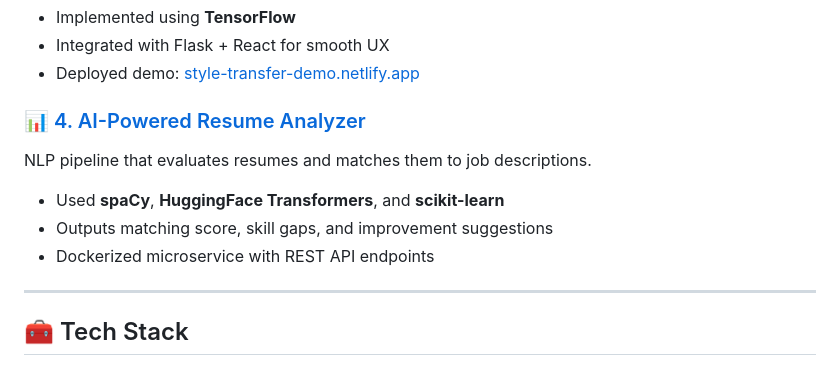
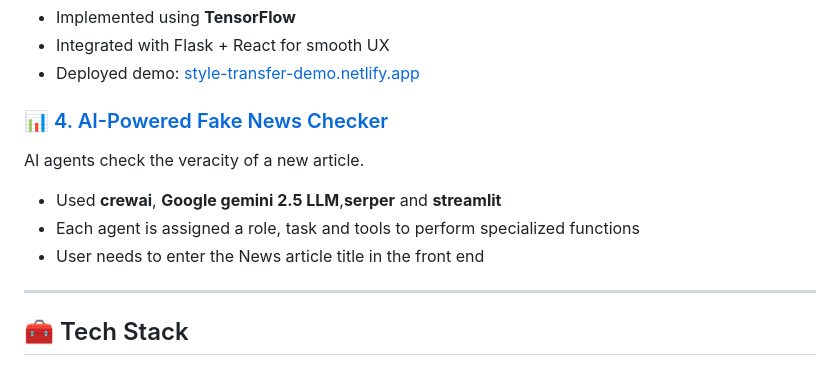
Before and after one commit to csaikarthikreddy-create/csaikarthikreddy-create.github.io, a Markdown page: README.md, the part around the change. Drawn GitHub-style.

Commit message:
Replace AI-Powered Resume Analyzer with Fake News Checker
Updated project description and replaced resume analyzer with fake news checker.

```diff
--- a/README.md
+++ b/README.md
@@ -30,11 +30,11 @@ An interactive web app that applies artistic styles to photos in real time.
 - Integrated with Flask + React for smooth UX
 - Deployed demo: [style-transfer-demo.netlify.app](https://style-transfer-demo.netlify.app)
 
-### 📊 [4. AI-Powered Resume Analyzer](https://github.com/yourusername/resume-analyzer)
-NLP pipeline that evaluates resumes and matches them to job descriptions.
-- Used **spaCy**, **HuggingFace Transformers**, and **scikit-learn**
-- Outputs matching score, skill gaps, and improvement suggestions
-- Dockerized microservice with REST API endpoints
+### 📊 [4. AI-Powered Fake News Checker](https://github.com/csaikarthikreddy-create/fake-news-checker)
+AI agents check the veracity of a new article.
+- Used **crewai**, **Google gemini 2.5 LLM**,**serper** and **streamlit**
+- Each agent is assigned a role, task and tools to perform specialized functions
+- User needs to enter the News article title in the front end
 
 ---
 
```
